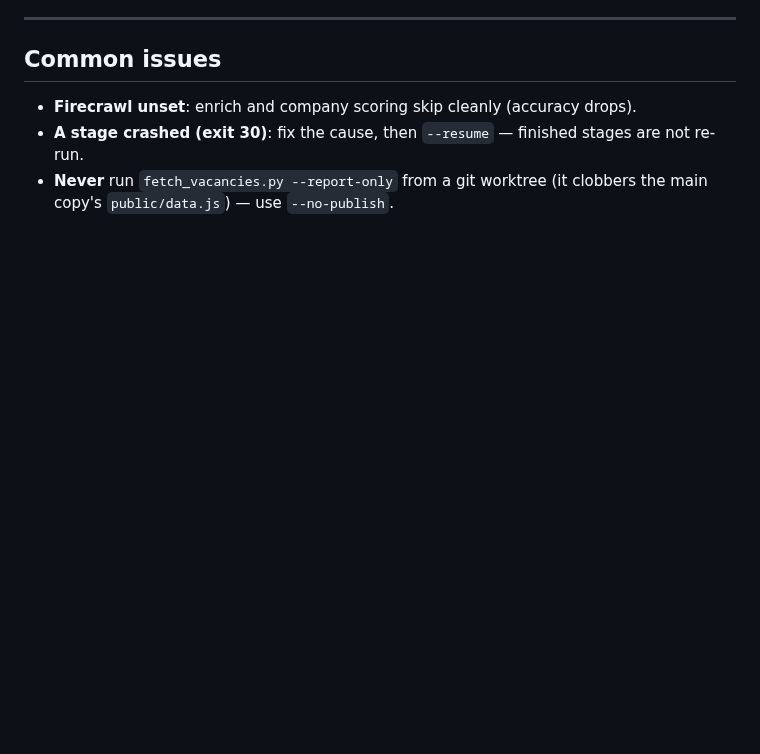
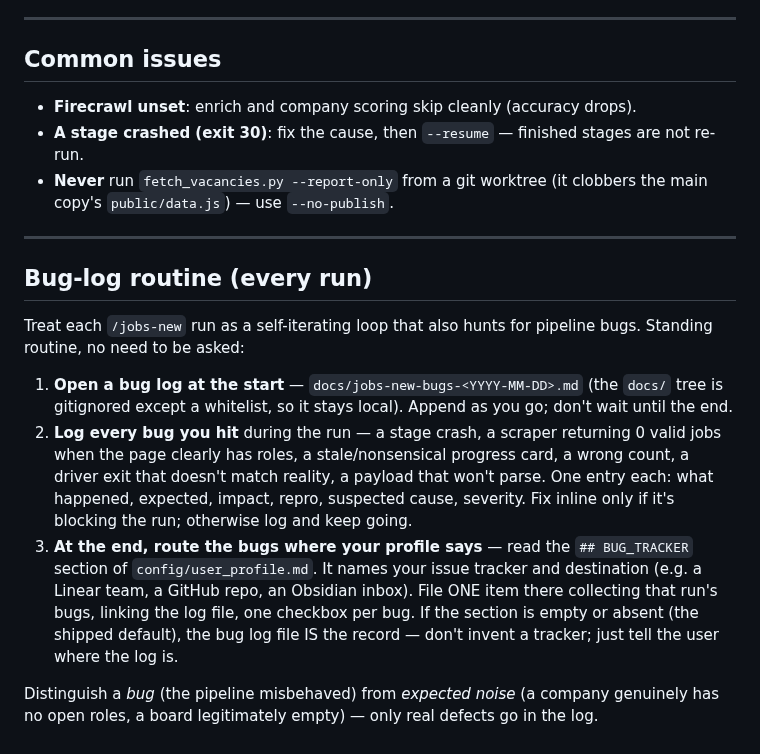
Before and after one commit to ncalavera/llm-job-pipeline, a Markdown page: .claude/commands/jobs-new.md, the part around the change. GitHub-like rendering; blank space fills up the shorter version.

Commit message:
docs(jobs-new): add config-driven bug-log routine
Reads ## BUG_TRACKER from the user profile; empty/absent means the dated
docs/jobs-new-bugs-<date>.md file is the record and no tracker is invented
(STRATEGY guardrail #1, neutral-by-default). Ships a neutral BUG_TRACKER
placeholder + docs in config/user_profile.example.md.

Co-Authored-By: Claude Opus 4.8 (1M context) <noreply@anthropic.com>

```diff
--- a/.claude/commands/jobs-new.md
+++ b/.claude/commands/jobs-new.md
@@ -220,3 +220,31 @@ local `public/data.js`. Both go through the same driver — no mode branching.
   stages are not re-run.
 - **Never** run `fetch_vacancies.py --report-only` from a git worktree (it
   clobbers the main copy's `public/data.js`) — use `--no-publish`.
+
+---
+
+## Bug-log routine (every run)
+
+Treat each `/jobs-new` run as a self-iterating loop that also hunts for pipeline
+bugs. Standing routine, no need to be asked:
+
+1. **Open a bug log at the start** — `docs/jobs-new-bugs-<YYYY-MM-DD>.md` (the
+   `docs/` tree is gitignored except a whitelist, so it stays local). Append as
+   you go; don't wait until the end.
+2. **Log every bug you hit** during the run — a stage crash, a scraper returning
+   0 valid jobs when the page clearly has roles, a stale/nonsensical progress
+   card, a wrong count, a driver exit that doesn't match reality, a payload that
+   won't parse. One entry each: what happened, expected, impact, repro, suspected
+   cause, severity. Fix inline only if it's blocking the run; otherwise log and
+   keep going.
+3. **At the end, route the bugs where your profile says** — read the
+   `## BUG_TRACKER` section of `config/user_profile.md`. It names your issue
+   tracker and destination (e.g. a Linear team, a GitHub repo, an Obsidian
+   inbox). File ONE item there collecting that run's bugs, linking the log file,
+   one checkbox per bug. If the section is empty or absent (the shipped default),
+   the bug log file IS the record — don't invent a tracker; just tell the user
+   where the log is.
+
+Distinguish a *bug* (the pipeline misbehaved) from *expected noise* (a company
+genuinely has no open roles, a board legitimately empty) — only real defects go
+in the log.
```
Also changed, not shown: config/user_profile.example.md (+19 -0 lines).
